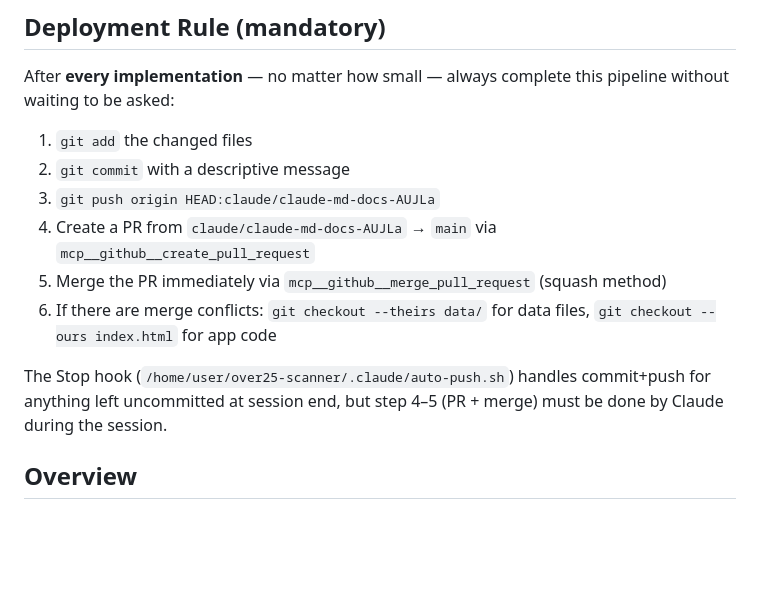
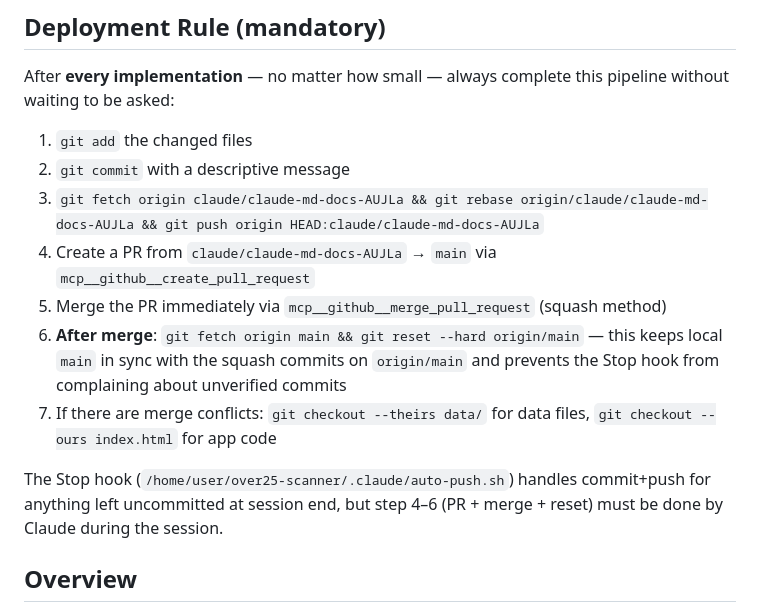
Before and after one commit to nunovinhas-creator/over25-scanner, a Markdown page: CLAUDE.md, the part around the change. GitHub-like rendering; blank space fills up the shorter version.

Commit message:
docs: adicionar passo reset após merge para evitar commits locais não verificados (#8)
Após cada squash merge via PR, o main local acumula commits com hashes
diferentes dos squash commits em origin/main. O Stop hook detecta-os como
não verificados. A solução é resetar o main local após cada merge.

https://claude.ai/code/session_0128HffF9BHMeKsyBqqhmGp7

Co-authored-by: Claude <noreply@anthropic.com>

```diff
--- a/CLAUDE.md
+++ b/CLAUDE.md
@@ -8,12 +8,13 @@ After **every implementation** — no matter how small — always complete this
 
 1. `git add` the changed files
 2. `git commit` with a descriptive message
-3. `git push origin HEAD:claude/claude-md-docs-AUJLa`
+3. `git fetch origin claude/claude-md-docs-AUJLa && git rebase origin/claude/claude-md-docs-AUJLa && git push origin HEAD:claude/claude-md-docs-AUJLa`
 4. Create a PR from `claude/claude-md-docs-AUJLa` → `main` via `mcp__github__create_pull_request`
 5. Merge the PR immediately via `mcp__github__merge_pull_request` (squash method)
-6. If there are merge conflicts: `git checkout --theirs data/` for data files, `git checkout --ours index.html` for app code
+6. **After merge**: `git fetch origin main && git reset --hard origin/main` — this keeps local `main` in sync with the squash commits on `origin/main` and prevents the Stop hook from complaining about unverified commits
+7. If there are merge conflicts: `git checkout --theirs data/` for data files, `git checkout --ours index.html` for app code
 
-The Stop hook (`/home/user/over25-scanner/.claude/auto-push.sh`) handles commit+push for anything left uncommitted at session end, but step 4–5 (PR + merge) must be done by Claude during the session.
+The Stop hook (`/home/user/over25-scanner/.claude/auto-push.sh`) handles commit+push for anything left uncommitted at session end, but step 4–6 (PR + merge + reset) must be done by Claude during the session.
 
 ## Overview
 
```
